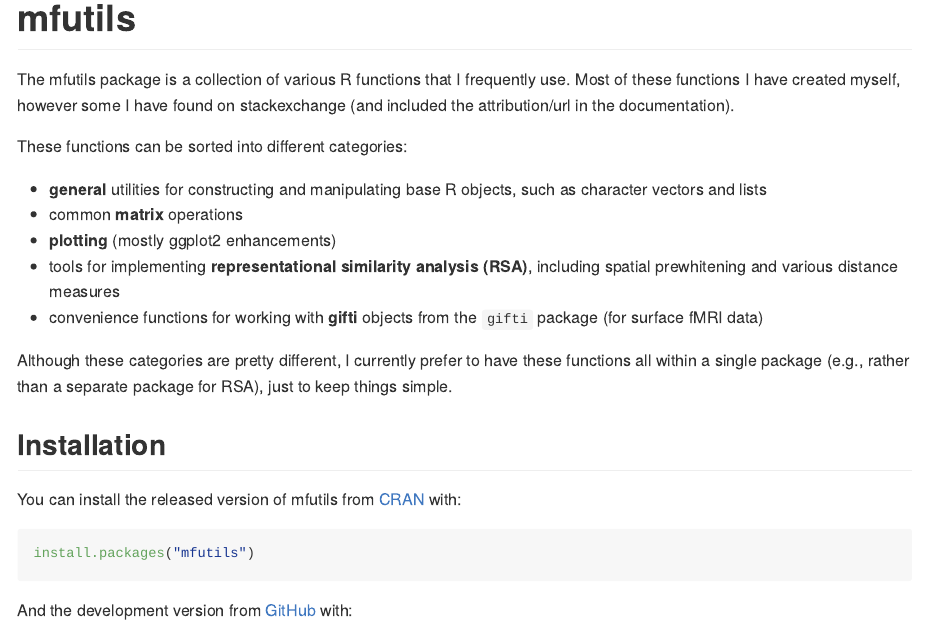
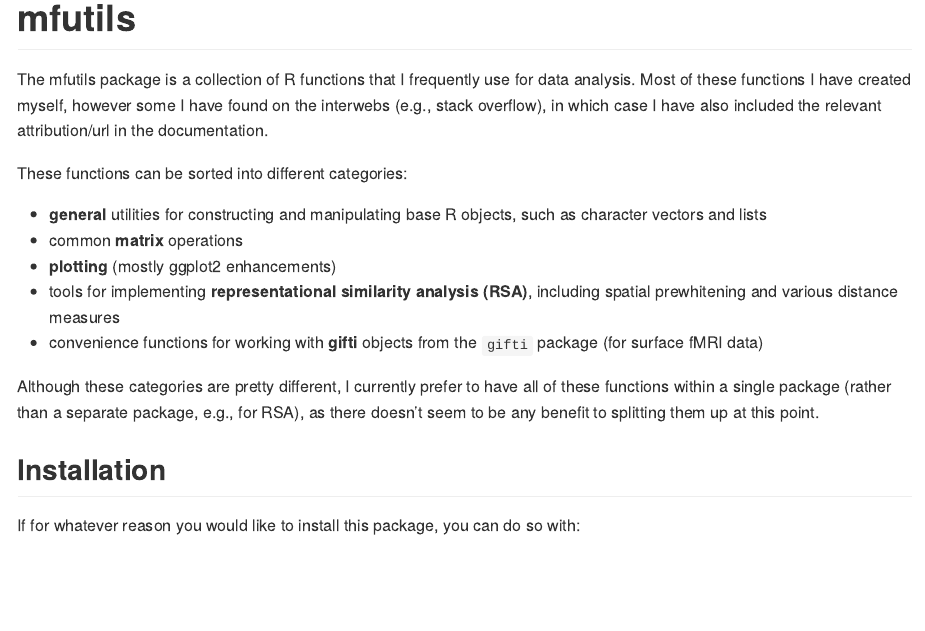
Before and after one commit to mcfreund/mfutils, an R Markdown document (README.Rmd): the page in a window 1100 px wide, from its top. The pictures show the output file README.md that the author committed with the source, drawn offline in the style of GitHub.

Commit message:
Minor edits

````diff
--- a/README.Rmd
+++ b/README.Rmd
@@ -18,8 +18,8 @@
 <!-- badges: start -->
 <!-- badges: end -->
 
-The mfutils package is a collection of various R functions that I frequently use.
-Most of these functions I have created myself, however some I have found on stackexchange (and included the attribution/url in the documentation).
+The mfutils package is a collection of R functions that I frequently use for data analysis.
+Most of these functions I have created myself, however some I have found on the interwebs (e.g., stack overflow), in which case I have also included the relevant attribution/url in the documentation.
 
 These functions can be sorted into different categories:
 
@@ -29,18 +29,12 @@
 - tools for implementing __representational similarity analysis (RSA)__, including spatial prewhitening and various distance measures
 - convenience functions for working with __gifti__ objects from the `gifti` package (for surface fMRI data)
 
-Although these categories are pretty different, I currently prefer to have these functions all within a single package (e.g., rather than a separate package for RSA), just to keep things simple.
+Although these categories are pretty different, I currently prefer to have all of these functions within a single package (rather than a separate package, e.g., for RSA), as there doesn't seem to be any benefit to splitting them up at this point.
 
 
 ## Installation
 
-You can install the released version of mfutils from [CRAN](https://CRAN.R-project.org) with:
-
-``` r
-install.packages("mfutils")
-```
-
-And the development version from [GitHub](https://github.com/) with:
+If for whatever reason you would like to install this package, you can do so with:
 
 ``` r
 # install.packages("devtools")
````
Also changed, not shown: README.md.
